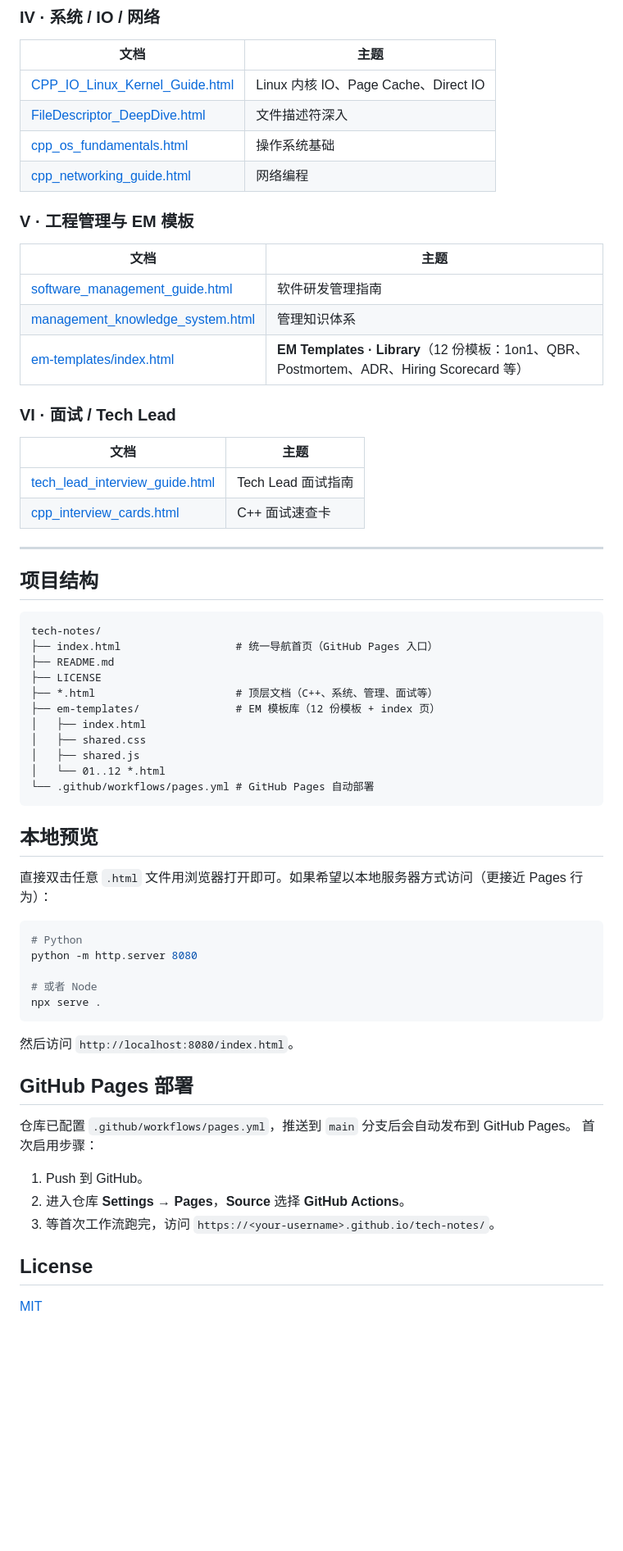
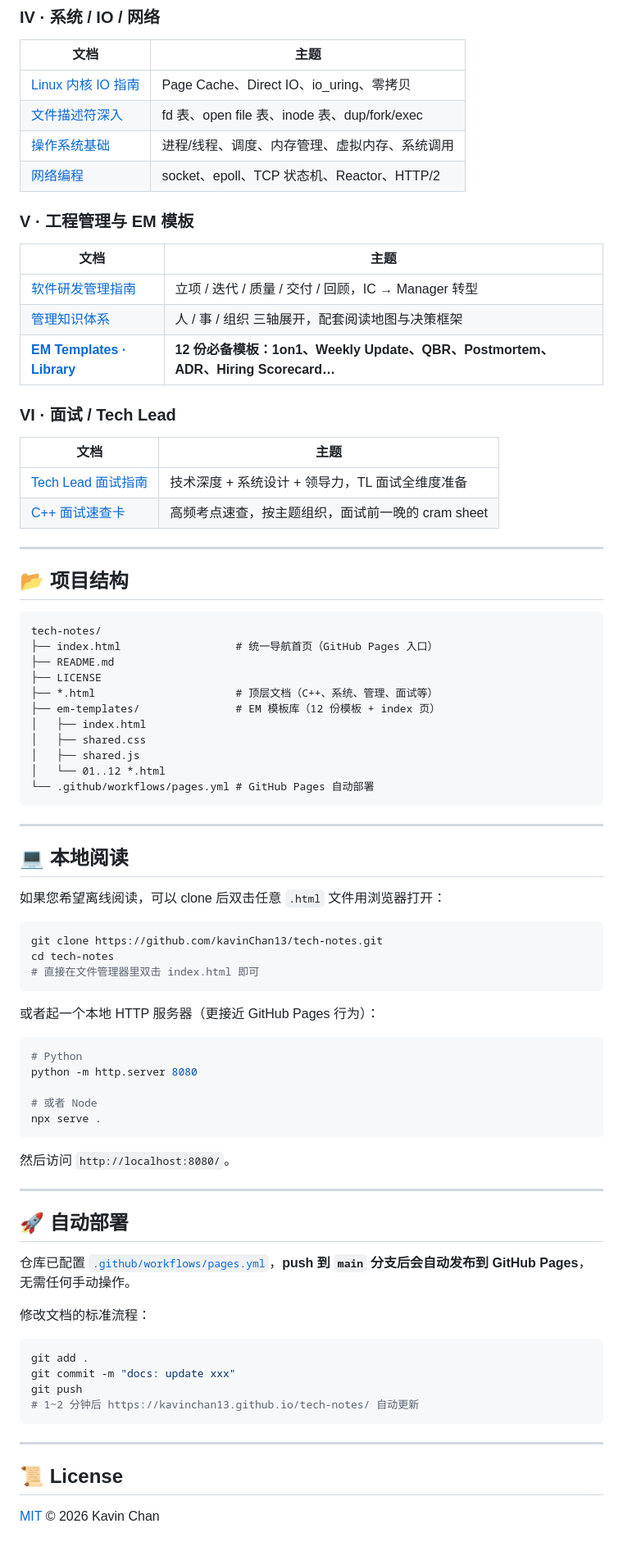
Before and after one commit to kavinChan13/tech-notes, a Markdown page: README.md, the part around one of its changes. Shown at 82% size. Rendered like a GitHub page; blank space fills up the shorter version.

````diff
--- a/README.md
+++ b/README.md
@@ -48,29 +79,29 @@
 
 | 文档 | 主题 |
 |---|---|
-| [CPP_IO_Linux_Kernel_Guide.html](./CPP_IO_Linux_Kernel_Guide.html) | Linux 内核 IO、Page Cache、Direct IO |
-| [FileDescriptor_DeepDive.html](./FileDescriptor_DeepDive.html) | 文件描述符深入 |
-| [cpp_os_fundamentals.html](./cpp_os_fundamentals.html) | 操作系统基础 |
-| [cpp_networking_guide.html](./cpp_networking_guide.html) | 网络编程 |
+| [Linux 内核 IO 指南](https://kavinchan13.github.io/tech-notes/CPP_IO_Linux_Kernel_Guide.html) | Page Cache、Direct IO、io_uring、零拷贝 |
+| [文件描述符深入](https://kavinchan13.github.io/tech-notes/FileDescriptor_DeepDive.html) | fd 表、open file 表、inode 表、dup/fork/exec |
+| [操作系统基础](https://kavinchan13.github.io/tech-notes/cpp_os_fundamentals.html) | 进程/线程、调度、内存管理、虚拟内存、系统调用 |
+| [网络编程](https://kavinchan13.github.io/tech-notes/cpp_networking_guide.html) | socket、epoll、TCP 状态机、Reactor、HTTP/2 |
 
 ### V · 工程管理与 EM 模板
 
 | 文档 | 主题 |
 |---|---|
-| [software_management_guide.html](./software_management_guide.html) | 软件研发管理指南 |
-| [management_knowledge_system.html](./management_knowledge_system.html) | 管理知识体系 |
-| [em-templates/index.html](./em-templates/index.html) | **EM Templates · Library**（12 份模板：1on1、QBR、Postmortem、ADR、Hiring Scorecard 等） |
+| [软件研发管理指南](https://kavinchan13.github.io/tech-notes/software_management_guide.html) | 立项 / 迭代 / 质量 / 交付 / 回顾，IC → Manager 转型 |
+| [管理知识体系](https://kavinchan13.github.io/tech-notes/management_knowledge_system.html) | 人 / 事 / 组织 三轴展开，配套阅读地图与决策框架 |
+| **[EM Templates · Library](https://kavinchan13.github.io/tech-notes/em-templates/)** | **12 份必备模板：1on1、Weekly Update、QBR、Postmortem、ADR、Hiring Scorecard…** |
 
 ### VI · 面试 / Tech Lead
 
 | 文档 | 主题 |
 |---|---|
-| [tech_lead_interview_guide.html](./tech_lead_interview_guide.html) | Tech Lead 面试指南 |
-| [cpp_interview_cards.html](./cpp_interview_cards.html) | C++ 面试速查卡 |
+| [Tech Lead 面试指南](https://kavinchan13.github.io/tech-notes/tech_lead_interview_guide.html) | 技术深度 + 系统设计 + 领导力，TL 面试全维度准备 |
+| [C++ 面试速查卡](https://kavinchan13.github.io/tech-notes/cpp_interview_cards.html) | 高频考点速查，按主题组织，面试前一晚的 cram sheet |
 
 ---
 
-## 项目结构
+## 📂 项目结构
 
 ```
 tech-notes/
@@ -86,9 +117,19 @@ tech-notes/
 └── .github/workflows/pages.yml # GitHub Pages 自动部署
 ```
 
-## 本地预览
+---
 
-直接双击任意 `.html` 文件用浏览器打开即可。如果希望以本地服务器方式访问（更接近 Pages 行为）：
+## 💻 本地阅读
+
+如果您希望离线阅读，可以 clone 后双击任意 `.html` 文件用浏览器打开：
+
+```bash
+git clone https://github.com/kavinChan13/tech-notes.git
+cd tech-notes
+# 直接在文件管理器里双击 index.html 即可
+```
+
+或者起一个本地 HTTP 服务器（更接近 GitHub Pages 行为）：
 
 ```bash
 # Python
@@ -98,17 +139,25 @@ python -m http.server 8080
 npx serve .
 ```
 
-然后访问 `http://localhost:8080/index.html`。
+然后访问 `http://localhost:8080/`。
 
-## GitHub Pages 部署
+---
 
-仓库已配置 `.github/workflows/pages.yml`，推送到 `main` 分支后会自动发布到 GitHub Pages。
-首次启用步骤：
+## 🚀 自动部署
 
-1. Push 到 GitHub。
-2. 进入仓库 **Settings → Pages**，**Source** 选择 **GitHub Actions**。
-3. 等首次工作流跑完，访问 `https://<your-username>.github.io/tech-notes/`。
+仓库已配置 [`.github/workflows/pages.yml`](./.github/workflows/pages.yml)，**push 到 `main` 分支后会自动发布到 GitHub Pages**，无需任何手动操作。
 
-## License
+修改文档的标准流程：
 
-[MIT](./LICENSE)
+```bash
+git add .
+git commit -m "docs: update xxx"
+git push
+# 1~2 分钟后 https://kavinchan13.github.io/tech-notes/ 自动更新
+```
+
+---
+
+## 📜 License
+
+[MIT](./LICENSE) © 2026 Kavin Chan
````
Also changed, not shown: other parts of README.md (+54 -23 lines).
